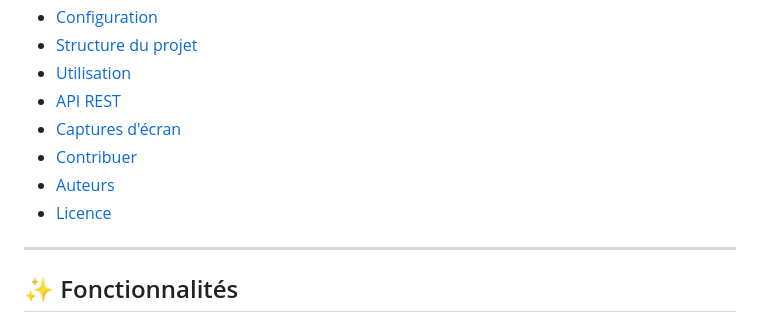
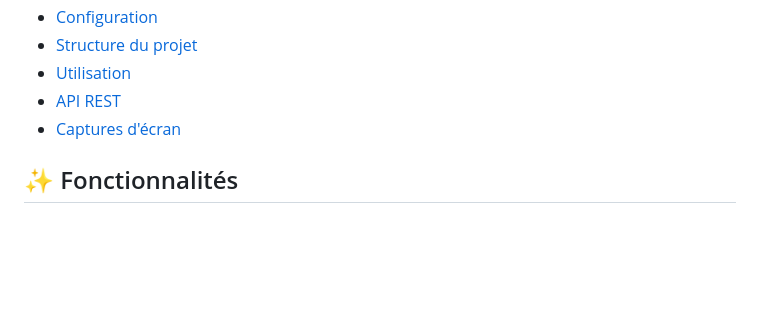
Before and after one commit to mahajouini20/mini-projet-flask, a Markdown page: README.md, the part around the change. GitHub-like rendering; blank space fills up the shorter version.

```diff
--- a/README.md
+++ b/README.md
@@ -21,12 +21,6 @@ Système complet de gestion e-commerce développé avec Flask, incluant la gesti
 - [Utilisation](#-utilisation)
 - [API REST](#-api-rest)
 - [Captures d'écran](#-captures-décran)
-- [Contribuer](#-contribuer)
-- [Auteurs](#-auteurs)
-- [Licence](#-licence)
-
----
-
 ## ✨ Fonctionnalités
 
 ### 🔐 Authentification & Sécurité
```
